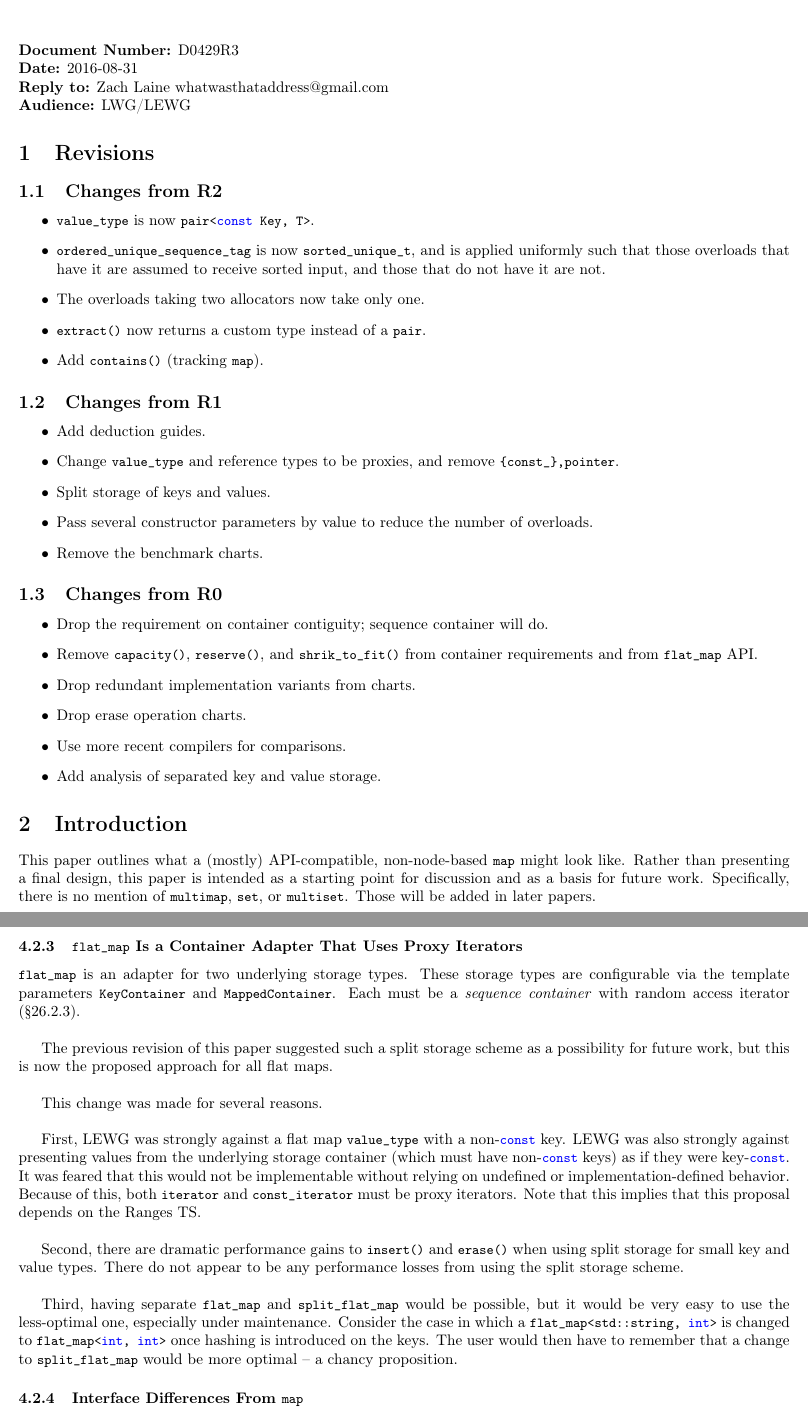
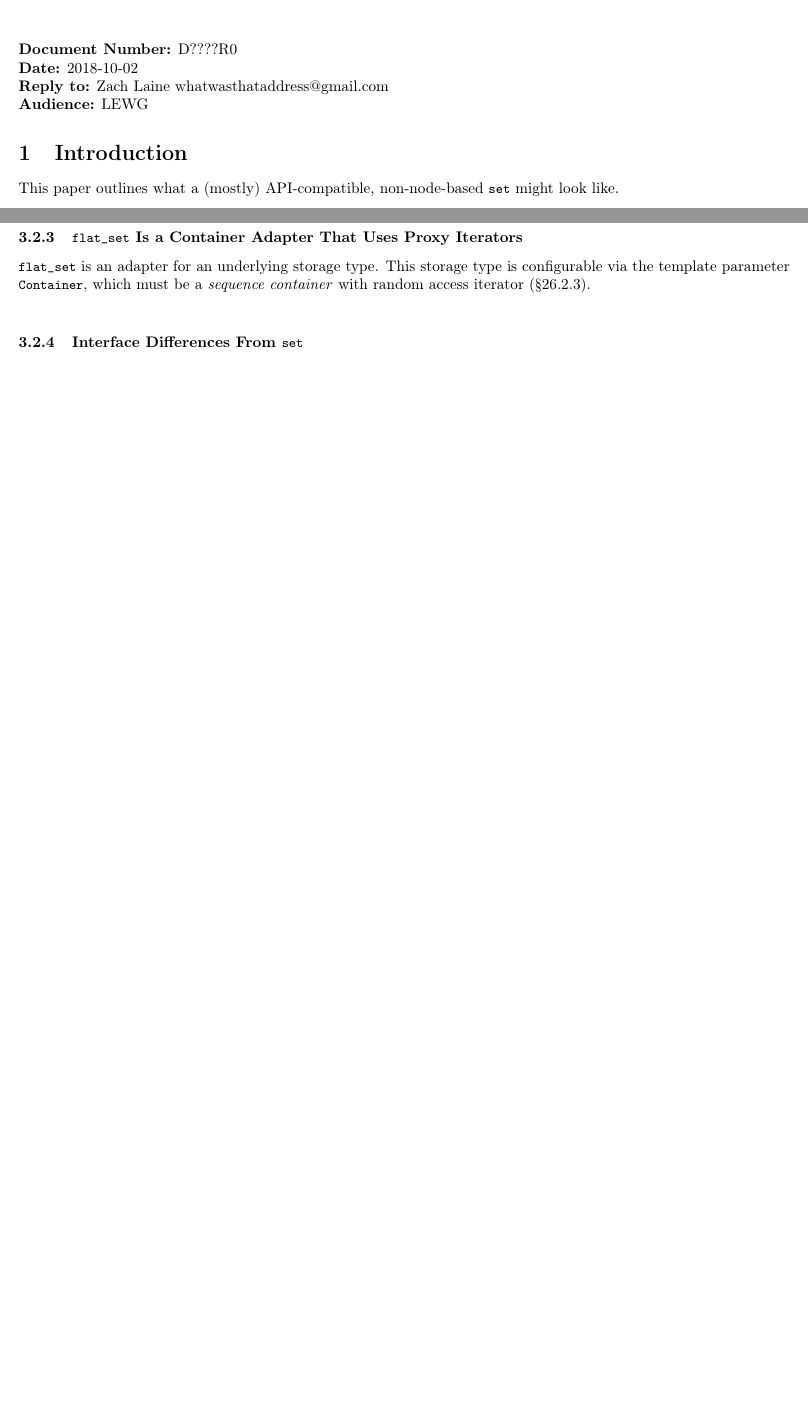
Before and after one commit to tzlaine/flat_map, a LaTeX document (paper/paper.tex, which reads paper/proposed_design.tex): two parts of pages 1 and 3 of 4 before the commit and two parts of pages 1 and 2 of 3 after it, joined at a grey line, cut so that both start at the same text, the shorter picture padded with empty space. Compiled offline with pdfLaTeX.

Commit message:
flat_set

```diff
--- a/paper/paper.tex
+++ b/paper/paper.tex
@@ -24,64 +24,21 @@
 
 \begin{document}
 
-\title{\textbf{\Large A Standard \code{flat_map}}}
+\title{\textbf{\Large A Standard \code{flat_set}}}
 \date{}
 {\let\newpage\relax\maketitle}
 
-\noindent\textbf{Document Number:} D0429R3\\
-\textbf{Date:} 2016-08-31\\
+\noindent\textbf{Document Number:} D????R0\\
+\textbf{Date:} 2018-10-02\\
 \textbf{Reply to:} Zach Laine whatwasthataddress@gmail.com\\
-\textbf{Audience:} LWG/LEWG
-
-\section{Revisions}
-
-\label{sec:revisions}
-
-\subsection{Changes from R2}
-
-\begin{itemize}
-  \item \code{value_type} is now \code{pair<const Key, T>}.
-  \item \code{ordered_unique_sequence_tag} is now \code{sorted_unique_t}, and
-    is applied uniformly such that those overloads that have it are assumed to
-    receive sorted input, and those that do not have it are not.
-  \item The overloads taking two allocators now take only one.
-  \item \code{extract()} now returns a custom type instead of a \code{pair}.
-  \item Add \code{contains()} (tracking \code{map}).
-\end{itemize}
-
-\subsection{Changes from R1}
-
-\begin{itemize}
-  \item Add deduction guides.
-  \item Change \code{value_type} and reference types to be proxies, and remove
-    \code{\{const_\},pointer}.
-  \item Split storage of keys and values.
-  \item Pass several constructor parameters by value to reduce the number of overloads.
-  \item Remove the benchmark charts.
-\end{itemize}
-
-\subsection{Changes from R0}
-
-\begin{itemize}
-  \item Drop the requirement on container contiguity; sequence container will
-    do.
-  \item Remove \code{capacity()}, \code{reserve()}, and \code{shrik_to_fit()}
-    from container requirements and from \code{flat_map} API.
-  \item Drop redundant implementation variants from charts.
-  \item Drop erase operation charts.
-  \item Use more recent compilers for comparisons.
-  \item Add analysis of separated key and value storage.
-\end{itemize}
+\textbf{Audience:} LEWG
 
 \section{Introduction}
 
 \label{sec:intro}
 
-This paper outlines what a (mostly) API-compatible, non-node-based \code{map}
-might look like.  Rather than presenting a final design, this paper is
-intended as a starting point for discussion and as a basis for future work.
-Specifically, there is no mention of \code{multimap}, \code{set}, or
-\code{multiset}.  Those will be added in later papers.
+This paper outlines what a (mostly) API-compatible, non-node-based \code{set}
+might look like.
 
 \input{motivation_and_scope}
 \input{proposed_design}
--- a/paper/proposed_design.tex
+++ b/paper/proposed_design.tex
@@ -62,38 +68,12 @@ changes are optional:
 Both of these interface changes were added to increase optimization
 opportunities.
 
-\subsubsection{\code{flat_map} Is a Container Adapter That Uses Proxy Iterators}
+\subsubsection{\code{flat_set} Is a Container Adapter That Uses Proxy Iterators}
 
-\code{flat_map} is an adapter for two underlying storage types.  These storage
-types are configurable via the template parameters \code{KeyContainer} and
-\code{MappedContainer}.  Each must be a \textit{sequence container} with
-random access iterator (\S26.2.3).\\
+\code{flat_set} is an adapter for an underlying storage type.  This storage
+type is configurable via the template parameter \code{Container}, which must
+be a \textit{sequence container} with random access iterator (\S26.2.3).\\
 
-The previous revision of this paper suggested such a split storage scheme as a
-possibility for future work, but this is now the proposed approach for all
-flat maps.\\
-
-This change was made for several reasons.\\
-
-First, LEWG was strongly against a flat map \code{value_type} with a
-non-\code{const} key.  LEWG was also strongly against presenting values from
-the underlying storage container (which must have non-\code{const} keys) as if
-they were key-\code{const}.  It was feared that this would not be
-implementable without relying on undefined or implementation-defined behavior.
-Because of this, both \code{iterator} and \code{const_iterator} must be proxy
-iterators.  Note that this implies that this proposal depends on the Ranges TS.\\
-
-Second, there are dramatic performance gains to \code{insert()} and
-\code{erase()} when using split storage for small key and value types.  There
-do not appear to be any performance losses from using the split storage scheme.\\
-
-Third, having separate \code{flat_map} and \code{split_flat_map} would be
-possible, but it would be very easy to use the less-optimal one, especially
-under maintenance.  Consider the case in which a \code{flat_map<std::string,
-  int>} is changed to \code{flat_map<int, int>} once hashing is introduced on
-the keys.  The user would then have to remember that a change to
-\code{split_flat_map} would be more optimal -- a chancy proposition.
-
-\subsubsection{Interface Differences From \code{map}}
+\subsubsection{Interface Differences From \code{set}}
 
 \begin{itemize}
@@ -161,2 +135 @@ unique.
 
-Each member taking a allocator template parameters only participates in
```
Also changed, not shown: paper/motivation_and_scope.in.tex (deleted, +0 -17 lines), paper/motivation_and_scope.tex (+4 -7 lines), paper/proposed_design.tex (88 more changed lines), 2 other files.
